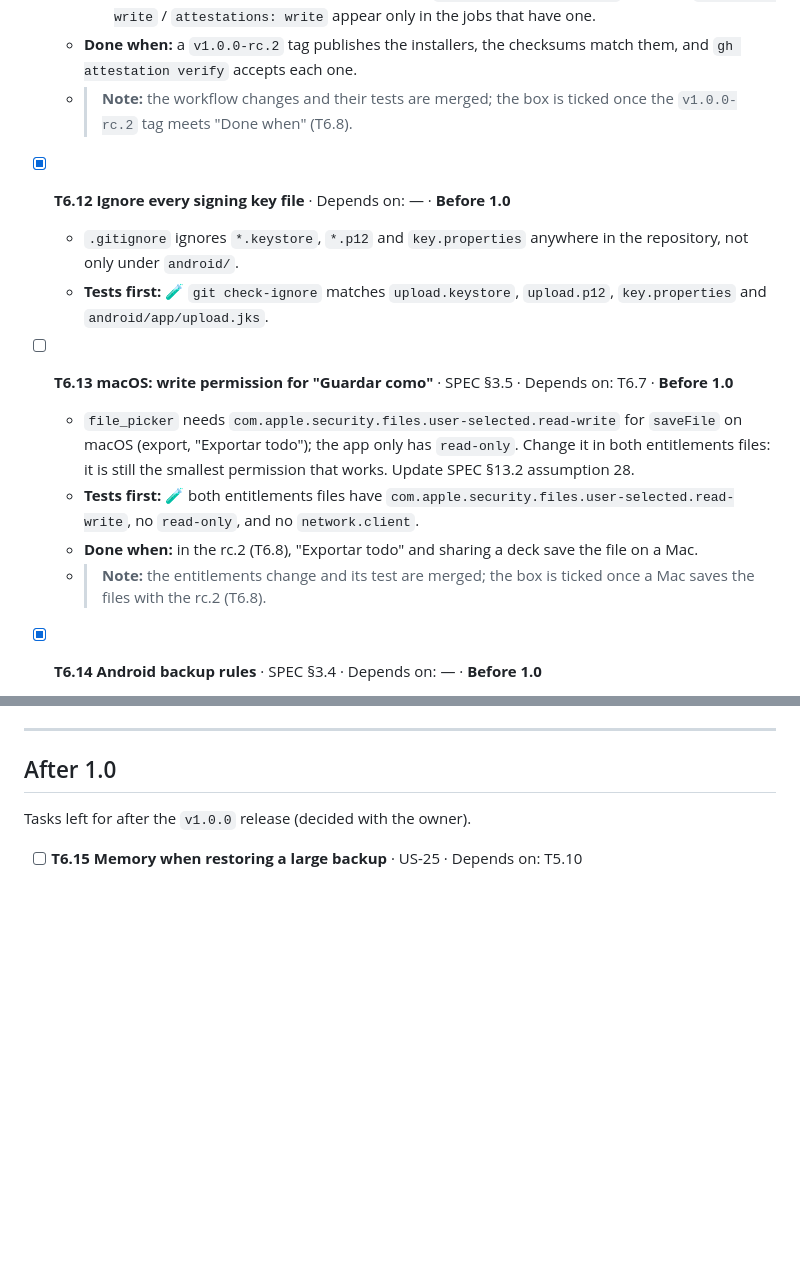
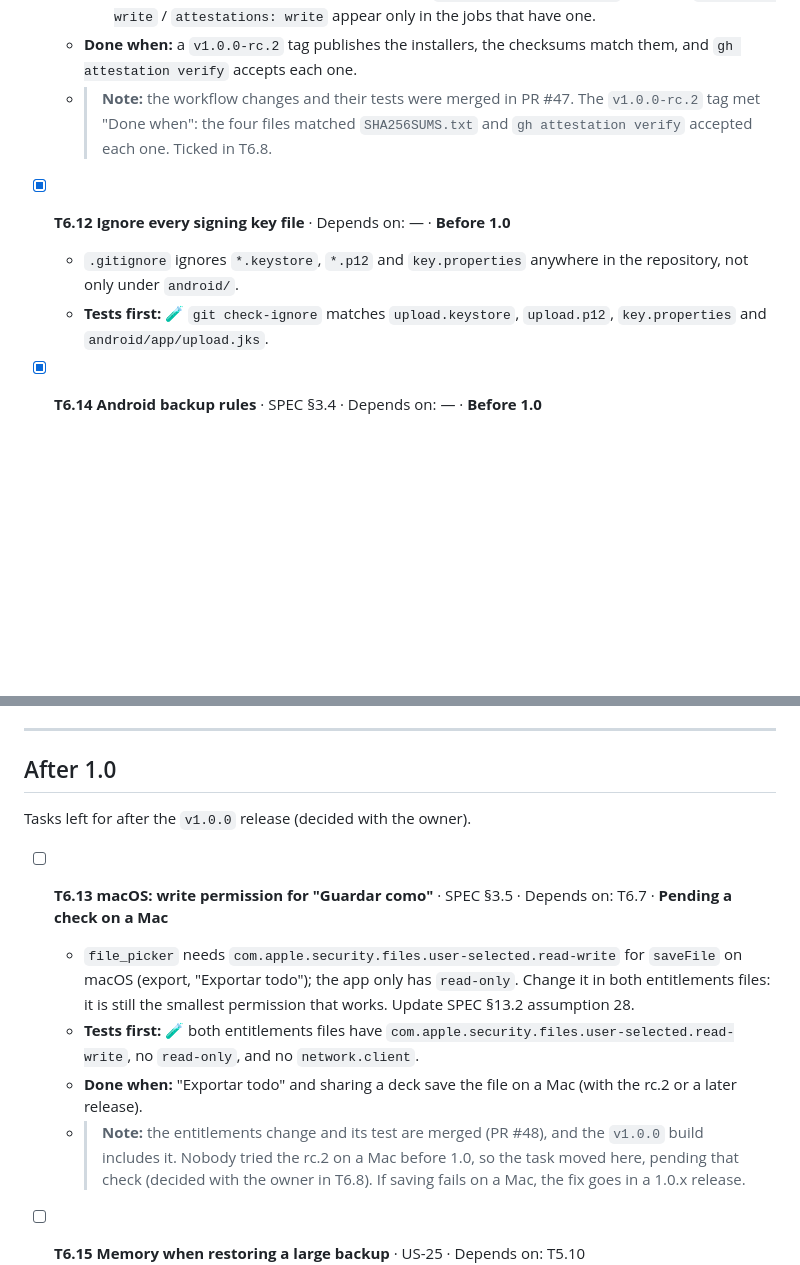
Before and after one commit to ivanalonsoe/EstudiCards, a Markdown page: docs/TASKS.md, 2 parts joined by grey strips. Drawn GitHub-style; blank space fills up the shorter version.

Commit message:
Tick T6.11 and move T6.13 to after 1.0
The v1.0.0-rc.2 release met T6.11's "Done when": the installers matched
SHA256SUMS.txt and gh attestation verify accepted each one.

Nobody could try the rc.2 on a Mac before 1.0, so T6.13 stays open,
pending a check on a Mac, in the "After 1.0" section.

Co-Authored-By: Claude Opus 5.5 <noreply@anthropic.com>

```diff
--- a/docs/TASKS.md
+++ b/docs/TASKS.md
@@ -543,17 +543,11 @@ Goal: a project that starts, with automated quality from day one.
     - 🧪 the release step attaches `SHA256SUMS.txt`.
     - 🧪 every installer the release attaches has an `attest-build-provenance` step, and `id-token: write` / `attestations: write` appear only in the jobs that have one.
   - **Done when:** a `v1.0.0-rc.2` tag publishes the installers, the checksums match them, and `gh attestation verify` accepts each one.
-  - > **Note:** the workflow changes and their tests are merged; the box is ticked once the `v1.0.0-rc.2` tag meets "Done when" (T6.8).
+  - > **Note:** the workflow changes and their tests were merged in PR #47. The `v1.0.0-rc.2` tag met "Done when": the four files matched `SHA256SUMS.txt` and `gh attestation verify` accepted each one. Ticked in T6.8.
 
 - [x] **T6.12 Ignore every signing key file** · Depends on: — · **Before 1.0**
   - `.gitignore` ignores `*.keystore`, `*.p12` and `key.properties` anywhere in the repository, not only under `android/`.
   - **Tests first:** 🧪 `git check-ignore` matches `upload.keystore`, `upload.p12`, `key.properties` and `android/app/upload.jks`.
-
-- [ ] **T6.13 macOS: write permission for "Guardar como"** · SPEC §3.5 · Depends on: T6.7 · **Before 1.0**
-  - `file_picker` needs `com.apple.security.files.user-selected.read-write` for `saveFile` on macOS (export, "Exportar todo"); the app only has `read-only`. Change it in both entitlements files: it is still the smallest permission that works. Update SPEC §13.2 assumption 28.
-  - **Tests first:** 🧪 both entitlements files have `com.apple.security.files.user-selected.read-write`, no `read-only`, and no `network.client`.
-  - **Done when:** in the rc.2 (T6.8), "Exportar todo" and sharing a deck save the file on a Mac.
-  - > **Note:** the entitlements change and its test are merged; the box is ticked once a Mac saves the files with the rc.2 (T6.8).
 
 - [x] **T6.14 Android backup rules** · SPEC §3.4 · Depends on: — · **Before 1.0**
   - Android's copy (cloud backup and device-to-device transfer) includes only the database `app_flutter/estudicards.sqlite` and its auxiliary files (`-wal`, `-journal`), which hold the settings too (`settings` table). It excludes `images/`, `backups/` and the cache. Declared with `android:dataExtractionRules` (Android 12+) and `android:fullBackupContent` (older versions). Record the decision in SPEC (§3.4 and the decision log).
@@ -576,6 +570,12 @@ Goal: a project that starts, with automated quality from day one.
 
 Tasks left for after the `v1.0.0` release (decided with the owner).
 
+- [ ] **T6.13 macOS: write permission for "Guardar como"** · SPEC §3.5 · Depends on: T6.7 · **Pending a check on a Mac**
+  - `file_picker` needs `com.apple.security.files.user-selected.read-write` for `saveFile` on macOS (export, "Exportar todo"); the app only has `read-only`. Change it in both entitlements files: it is still the smallest permission that works. Update SPEC §13.2 assumption 28.
+  - **Tests first:** 🧪 both entitlements files have `com.apple.security.files.user-selected.read-write`, no `read-only`, and no `network.client`.
+  - **Done when:** "Exportar todo" and sharing a deck save the file on a Mac (with the rc.2 or a later release).
+  - > **Note:** the entitlements change and its test are merged (PR #48), and the `v1.0.0` build includes it. Nobody tried the rc.2 on a Mac before 1.0, so the task moved here, pending that check (decided with the owner in T6.8). If saving fails on a Mac, the fix goes in a 1.0.x release.
+
 - [ ] **T6.15 Memory when restoring a large backup** · US-25 · Depends on: T5.10
   - Restoring reads the whole backup (up to 500 MB) into memory, copies it to a background isolate and decodes it, which may need several GB at its peak and close the app on a phone. Nothing is lost (it fails before writing), but the restore cannot finish.
   - Measure the peak memory when restoring backups of 100, 250 and 500 MB on a mid-range Android device. If it does not fit, decode the file in parts, or lower the backup limit on mobile and update SPEC §8.4.
```
Also changed, not shown: other parts of docs/TASKS.md (+1 -1 lines).
